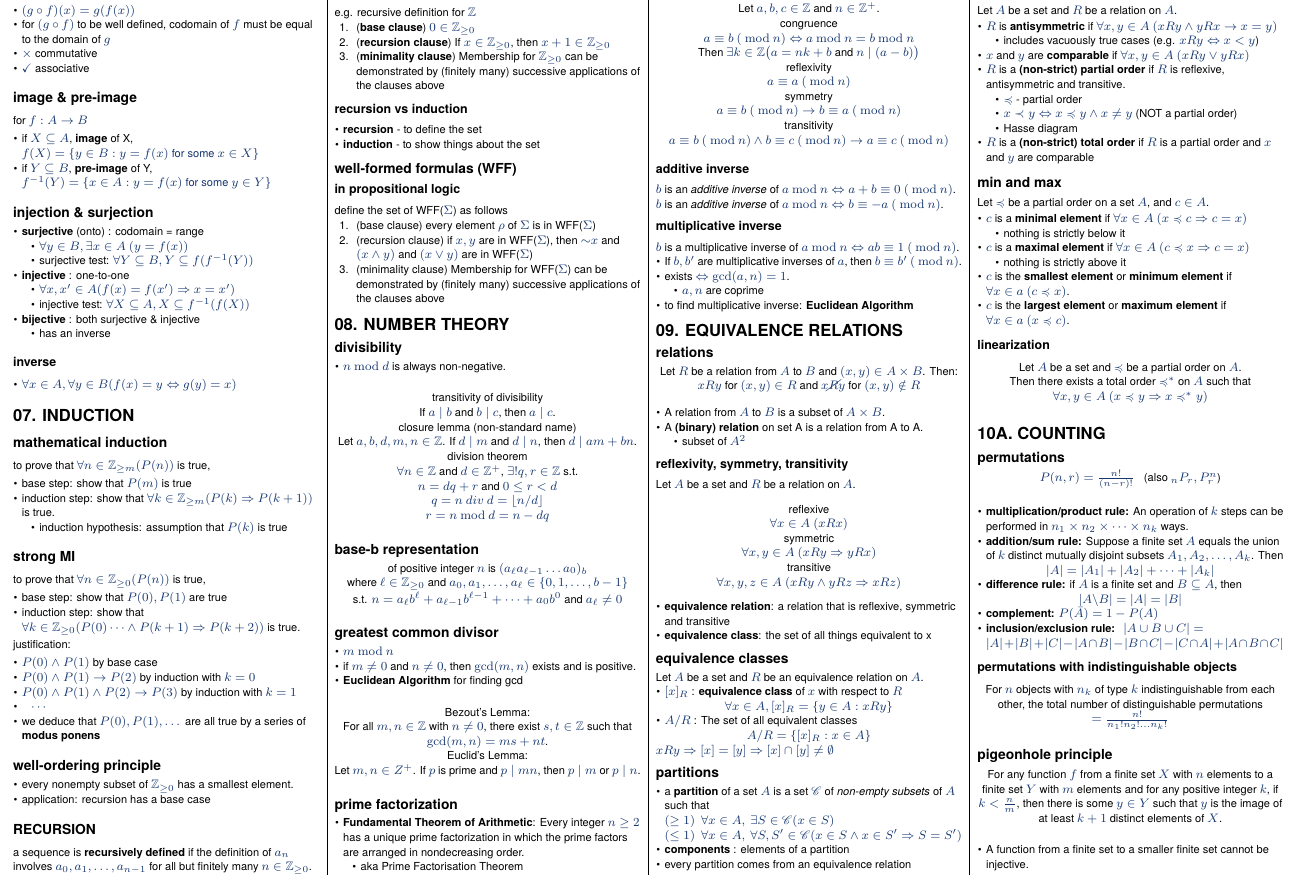
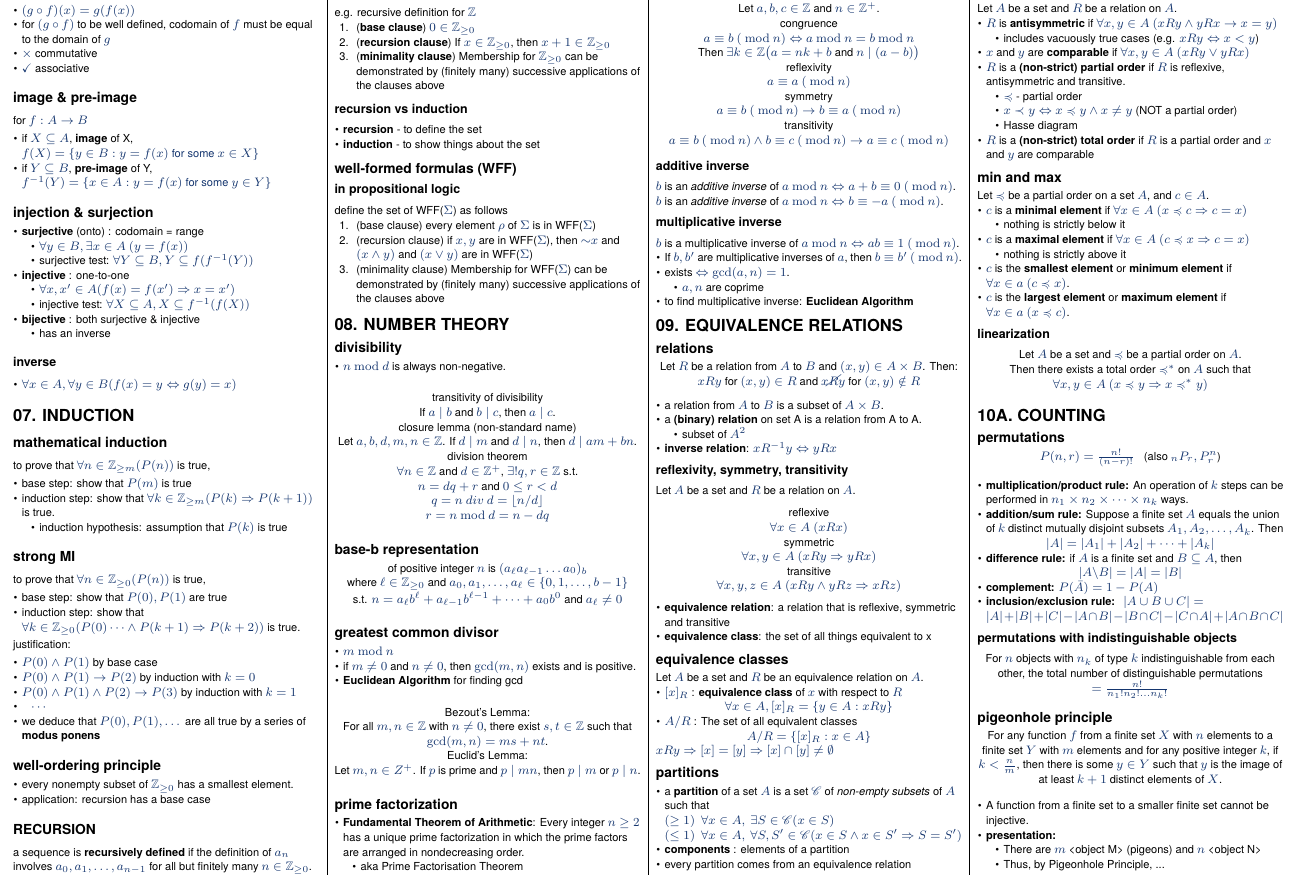
Before and after one commit to jovyntls/cheatsheets, a LaTeX document (CS1231S/cs1231s-cheatsheet.tex): part of page 2 of 5, cut so that both start at the same text. The pictures show the PDF file CS1231S/cs1231s-cheatsheet.pdf that the author committed with the source.

Commit message:
[CS1231S] add inverse relations & PHP

```diff
--- a/CS1231S/cs1231s-cheatsheet.tex
+++ b/CS1231S/cs1231s-cheatsheet.tex
@@ -630,11 +630,12 @@ $b$ is a multiplicative inverse of $a \Mod n \Iff ab \equiv 1 \ (\Mod n)$.
     \\* $x R y$ for $(x, y) \in R$ and $x \cancel{R} y$ for $(x, y) \notin R$
 \end{center}
 \begin{itemize}
-    \item A relation from $A$ to $B$ is a subset of $A \times B$.
-    \item A \textbf{(binary) relation} on set A is a relation from A to A.
+    \item a relation from $A$ to $B$ is a subset of $A \times B$.
+    \item a \textbf{(binary) relation} on set A is a relation from A to A.
     \begin{itemize}
         \item subset of $A^2$
     \end{itemize}
+    \item \textbf{inverse relation}: $x R^{-1} y \Iff yRx$
 \end{itemize}
 \subsubsection{reflexivity, symmetry, transitivity}
 Let $A$ be a set and $R$ be a relation on $A$.
@@ -749,6 +750,11 @@ such that $y$ is the image of at least $k + 1$ distinct elements of $X$.
 \end{center}
 \begin{itemize}
     \item A function from a finite set to a smaller finite set cannot be injective.
+    \item \textbf{presentation:}
+    \begin{itemize}
+        \item There are $m$ <object M> (pigeons) and $n$ <object N>
+        \item Thus, by Pigeonhole Principle, ...
+    \end{itemize}
 \end{itemize}
 
 \subsection{combinations}
```
Also changed, not shown: CS1231S/cs1231s-cheatsheet.pdf.
